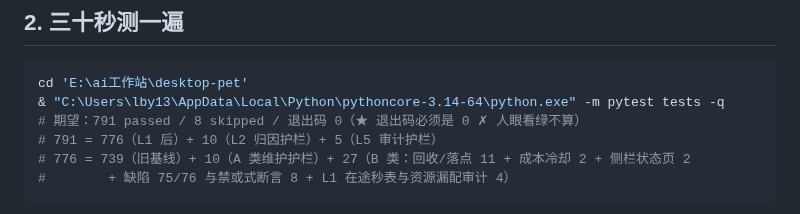
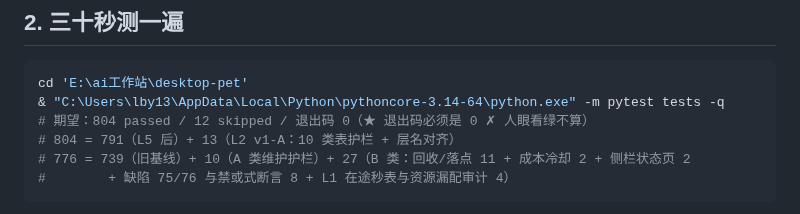
Before and after one commit to sjmsltx/deepseek-desktop-pet, a Markdown page: ENTRY.md, the part around the change. Rendered like a GitHub page.

Commit message:
docs(entry): 基线 791 -> 804

````diff
--- a/ENTRY.md
+++ b/ENTRY.md
@@ -19,8 +19,8 @@ cd 'E:\ai工作站\desktop-pet'
 ```powershell
 cd 'E:\ai工作站\desktop-pet'
 & "C:\Users\lby13\AppData\Local\Python\pythoncore-3.14-64\python.exe" -m pytest tests -q
-# 期望：791 passed / 8 skipped / 退出码 0（★ 退出码必须是 0 ✗ 人眼看绿不算）
-# 791 = 776（L1 后）+ 10（L2 归因护栏）+ 5（L5 审计护栏）
+# 期望：804 passed / 12 skipped / 退出码 0（★ 退出码必须是 0 ✗ 人眼看绿不算）
+# 804 = 791（L5 后）+ 13（L2 v1-A：10 类表护栏 + 层名对齐）
 # 776 = 739（旧基线）+ 10（A 类维护护栏）+ 27（B 类：回收/落点 11 + 成本冷却 2 + 侧栏状态页 2
 #        + 缺陷 75/76 与禁或式断言 8 + L1 在途秒表与资源漏配审计 4）
 ```
````
